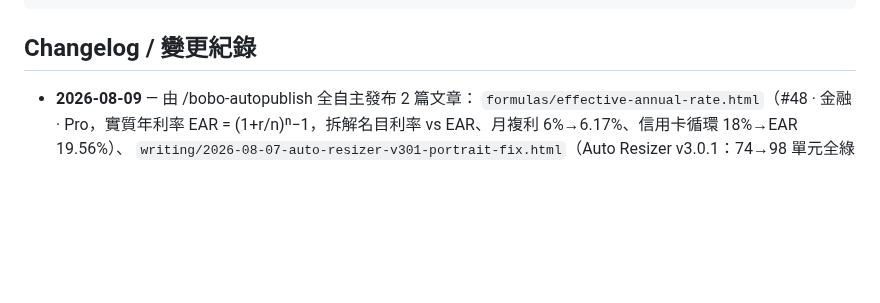
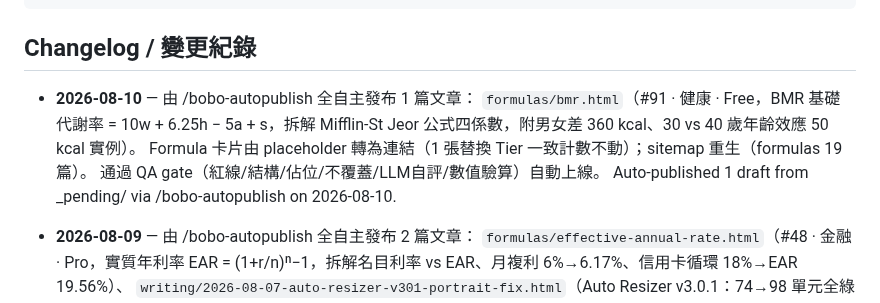
Before and after one commit to boboidvtw/bobo-labs, a Markdown page: README.md, the part around the change. Rendered like a GitHub page; blank space fills up the shorter version.

Commit message:
docs: README changelog - 2026-08-10 auto-publish 1 formula draft via /bobo-autopublish

````diff
--- a/README.md
+++ b/README.md
@@ -19,6 +19,12 @@ CNAME               Custom domain (labs.moneyai168.com)
 ```
 
 ## Changelog / 變更紀錄
+
+- **2026-08-10** — 由 /bobo-autopublish 全自主發布 1 篇文章：
+  `formulas/bmr.html`（#91 · 健康 · Free，BMR 基礎代謝率 = 10w + 6.25h − 5a + s，拆解 Mifflin-St Jeor 公式四係數，附男女差 360 kcal、30 vs 40 歲年齡效應 50 kcal 實例）。
+  Formula 卡片由 placeholder 轉為連結（1 張替換 Tier 一致計數不動）；sitemap 重生（formulas 19 篇）。
+  通過 QA gate（紅線/結構/佔位/不覆蓋/LLM自評/數值驗算）自動上線。
+  Auto-published 1 draft from _pending/ via /bobo-autopublish on 2026-08-10.
 
 - **2026-08-09** — 由 /bobo-autopublish 全自主發布 2 篇文章：
   `formulas/effective-annual-rate.html`（#48 · 金融 · Pro，實質年利率 EAR = (1+r/n)ⁿ−1，拆解名目利率 vs EAR、月複利 6%→6.17%、信用卡循環 18%→EAR 19.56%）、
````
